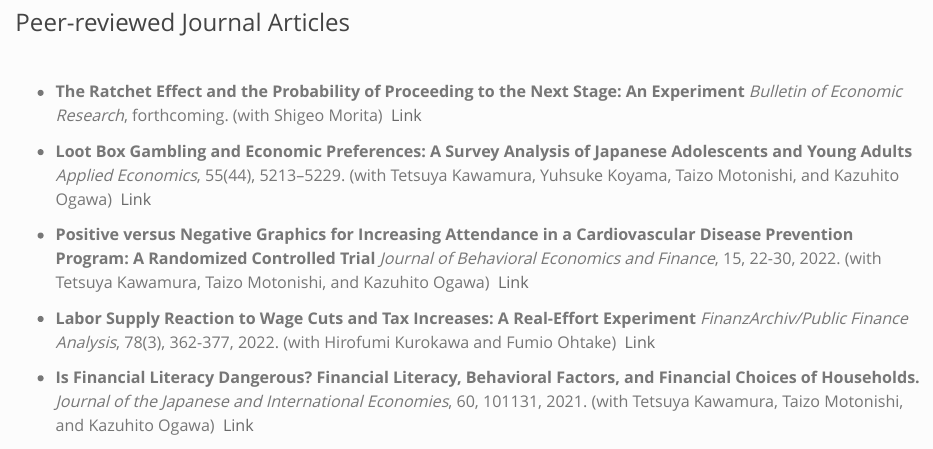
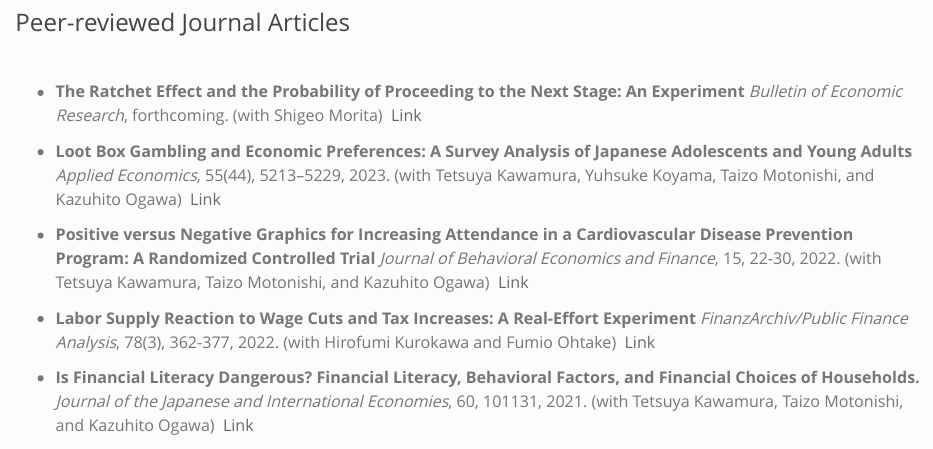
Before and after one commit to tomoecon/personal_website, an R Markdown document (research.Rmd): the page in a window 1100 px wide, from 80 px down. Rendered offline with R 4.5, knitr and Pandoc, with nearby package versions.

Commit message:
minor change

```diff
--- a/research.Rmd
+++ b/research.Rmd
@@ -15,7 +15,7 @@ pagetitle: "Tomoharu Mori"
   &nbsp;[Link]( https://doi.org/10.1111/boer.12448)
 
 - **Loot Box Gambling and Economic Preferences: A Survey Analysis of Japanese Adolescents and Young Adults**
-  *Applied Economics*, 55(44), 5213–5229.
+  *Applied Economics*, 55(44), 5213–5229, 2023.
   (with Tetsuya Kawamura, Yuhsuke Koyama, Taizo Motonishi, and Kazuhito Ogawa)
   &nbsp;[Link](https://doi.org/10.1080/00036846.2022.2138817)
 
```
Also changed, not shown: 1 other file.
